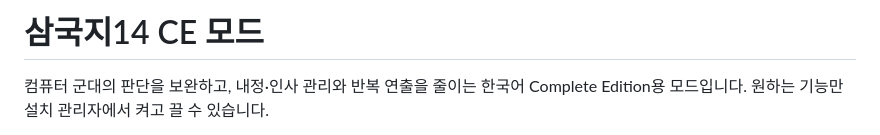
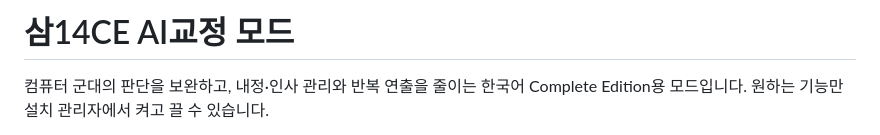
Before and after one commit to t3ferii/san14ce-ai-mod, a Markdown page: README.md, the part around the change. GitHub-like rendering.

Commit message:
docs: 모드 이름을 삼14CE AI교정 모드로 변경

```diff
--- a/README.md
+++ b/README.md
@@ -1,4 +1,4 @@
-# 삼국지14 CE 모드
+# 삼14CE AI교정 모드
 
 컴퓨터 군대의 판단을 보완하고, 내정·인사 관리와 반복 연출을 줄이는 한국어 Complete Edition용 모드입니다. 원하는 기능만 설치 관리자에서 켜고 끌 수 있습니다.
 
```
Also changed, not shown: docs/RELEASE_NOTES.md (+1 -1 lines).
